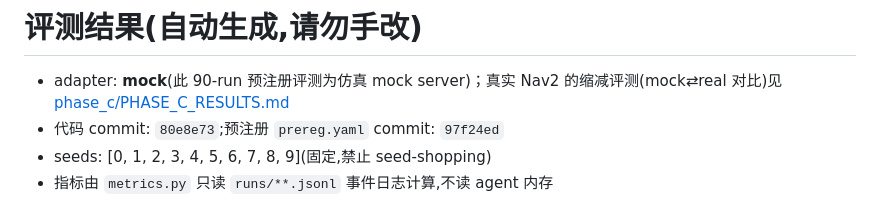
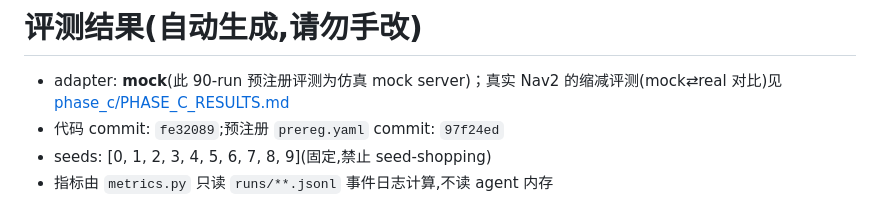
Before and after one commit to ForTe13X/embodied-agent-demo, a Markdown page: RESULTS.md, the part around the change. Drawn GitHub-style.

Commit message:
eval: rerun 90-run after skill-boundary fixes — 全部命中,runs/ 不变
ToolError.counts_circuit 默认 True,既有行为逐字节不变;31/31 预测全部命中。

Co-Authored-By: Claude Opus 4.8 <noreply@anthropic.com>

```diff
--- a/RESULTS.md
+++ b/RESULTS.md
@@ -1,7 +1,7 @@
 # 评测结果(自动生成,请勿手改)
 
 - adapter: **mock**(此 90-run 预注册评测为仿真 mock server)；真实 Nav2 的缩减评测(mock⇄real 对比)见 [phase_c/PHASE_C_RESULTS.md](phase_c/PHASE_C_RESULTS.md)
-- 代码 commit: `80e8e73`;预注册 `prereg.yaml` commit: `97f24ed`
+- 代码 commit: `fe32089`;预注册 `prereg.yaml` commit: `97f24ed`
 - seeds: [0, 1, 2, 3, 4, 5, 6, 7, 8, 9](固定,禁止 seed-shopping)
 - 指标由 `metrics.py` 只读 `runs/**.jsonl` 事件日志计算,不读 agent 内存
 
```
